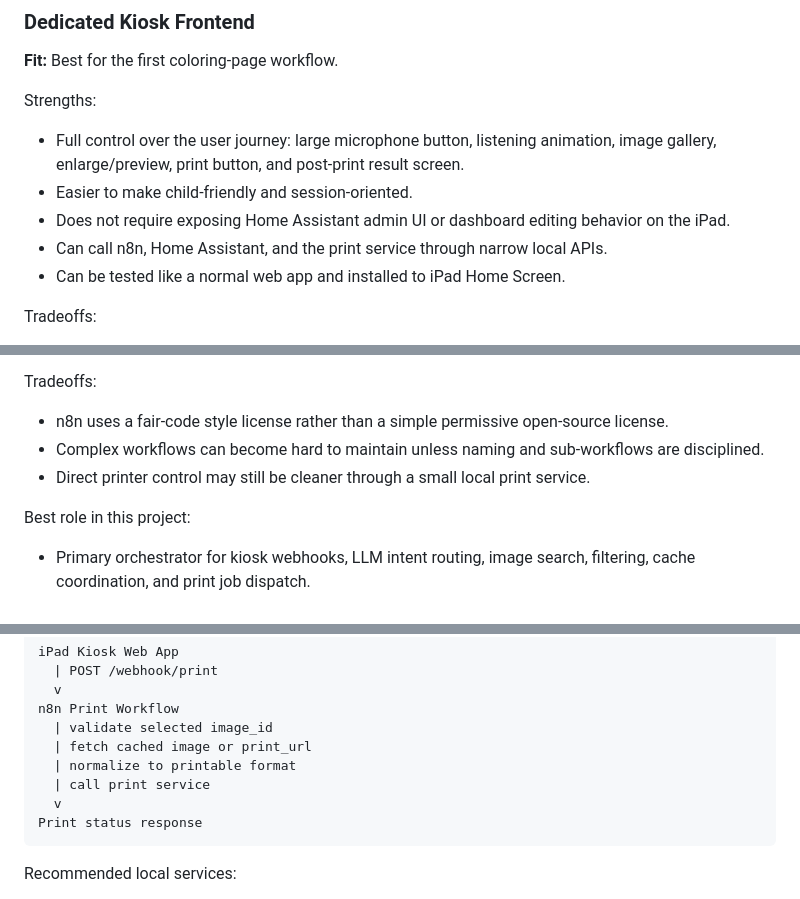
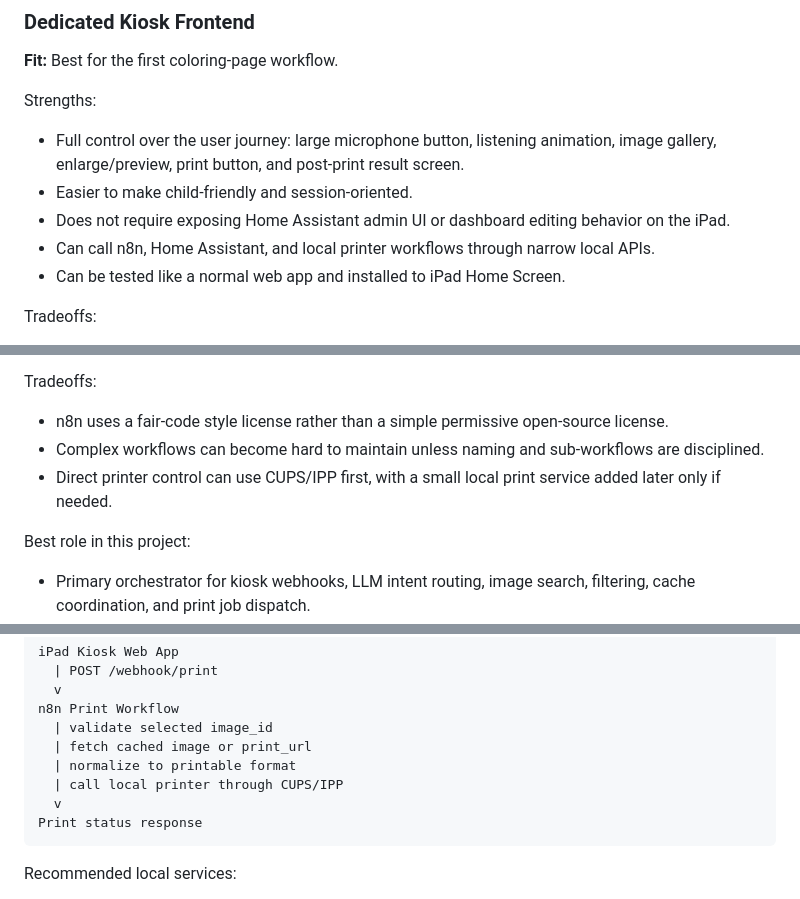
Before and after one commit to vlucaswang/nirvana, a Markdown page: docs/drafts/home_smart_center_tech_selection.md, 3 parts joined by grey strips. Drawn GitHub-style.

Commit message:
docs: remove stale architecture references

````diff
--- a/docs/drafts/home_smart_center_tech_selection.md
+++ b/docs/drafts/home_smart_center_tech_selection.md
@@ -42,7 +42,7 @@ Strengths:
 *   Full control over the user journey: large microphone button, listening animation, image gallery, enlarge/preview, print button, and post-print result screen.
 *   Easier to make child-friendly and session-oriented.
 *   Does not require exposing Home Assistant admin UI or dashboard editing behavior on the iPad.
-*   Can call n8n, Home Assistant, and the print service through narrow local APIs.
+*   Can call n8n, Home Assistant, and local printer workflows through narrow local APIs.
 *   Can be tested like a normal web app and installed to iPad Home Screen.
 
 Tradeoffs:
@@ -97,7 +97,7 @@ Strengths:
 Tradeoffs:
 *   n8n uses a fair-code style license rather than a simple permissive open-source license.
 *   Complex workflows can become hard to maintain unless naming and sub-workflows are disciplined.
-*   Direct printer control may still be cleaner through a small local print service.
+*   Direct printer control can use CUPS/IPP first, with a small local print service added later only if needed.
 
 Best role in this project:
 *   Primary orchestrator for kiosk webhooks, LLM intent routing, image search, filtering, cache coordination, and print job dispatch.
@@ -185,7 +185,7 @@ n8n Print Workflow
   | validate selected image_id
   | fetch cached image or print_url
   | normalize to printable format
-  | call print service
+  | call local printer through CUPS/IPP
   v
 Print status response
 ```
````
Also changed, not shown: AGENTS.md (+0 -1 lines).
